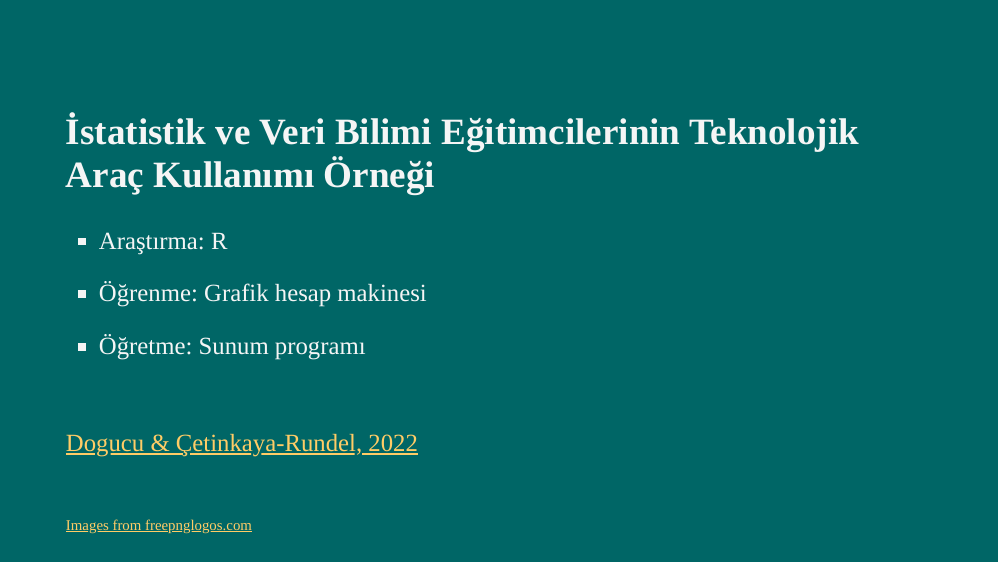
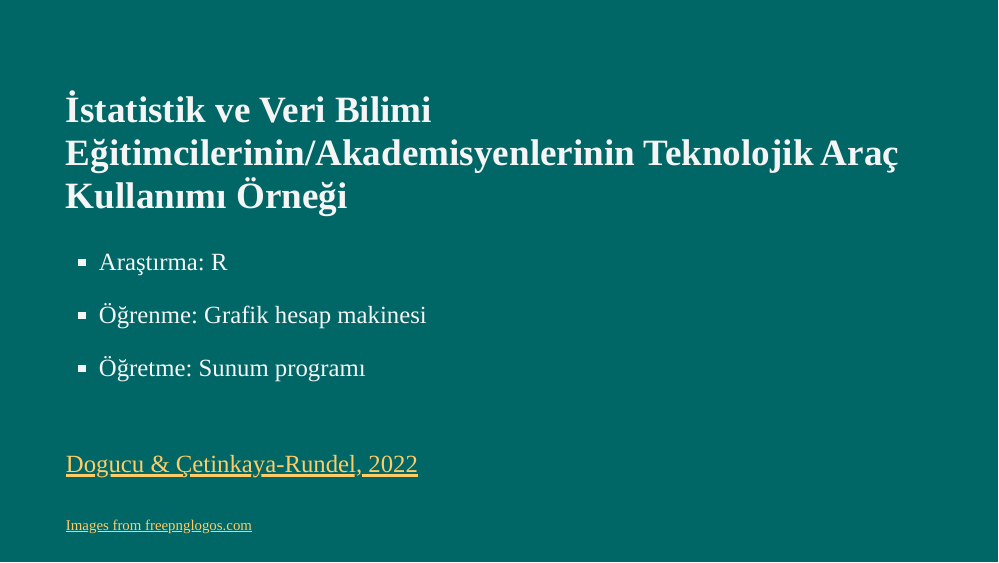
Before and after one commit to mdogucu/whyr-2022, an R Markdown document (index.Rmd): page 4 of 30. The pictures show the slides in the output file index.html that the author committed with the source; the slides are laid out offline by our stand-in for remark.js, each with all of its steps uncovered, in fonts that may differ from those the slides ask for, and without slide numbers, shadows or browser add-ons; a font, style sheet, LaTeX package, included part or bibliography that could not be used is replaced or left out.

Commit message:
fix typo

```diff
--- a/index.Rmd
+++ b/index.Rmd
@@ -60,7 +60,7 @@ knitr::include_graphics("img/uc-map.png")
 
 class: middle
 
-## İstatistik ve Veri Bilimi Eğitimcilerinin Teknolojik Araç Kullanımı Örneği
+## İstatistik ve Veri Bilimi Eğitimcilerinin/Akademisyenlerinin Teknolojik Araç Kullanımı Örneği
 
 - Araştırma: R
 
```
Also changed, not shown: index.html.
